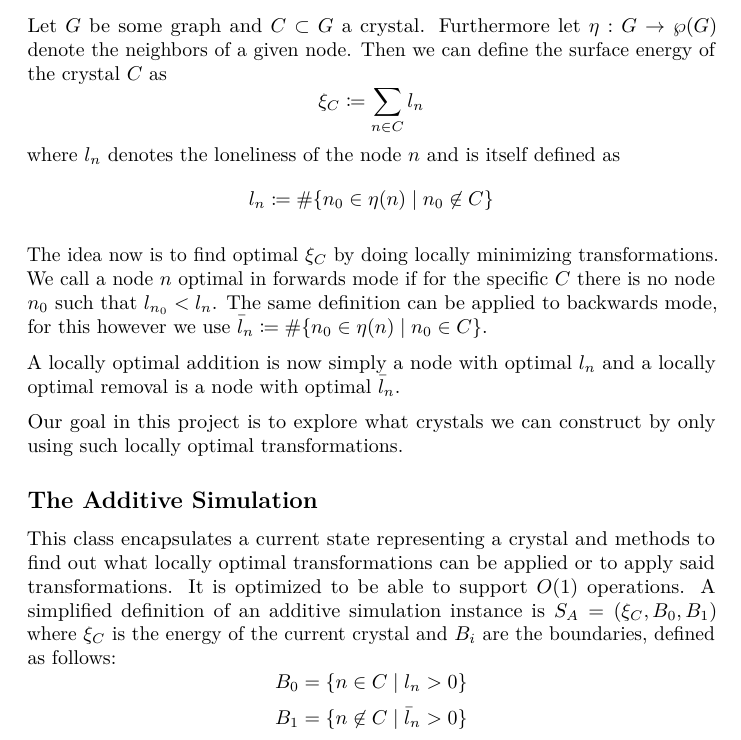
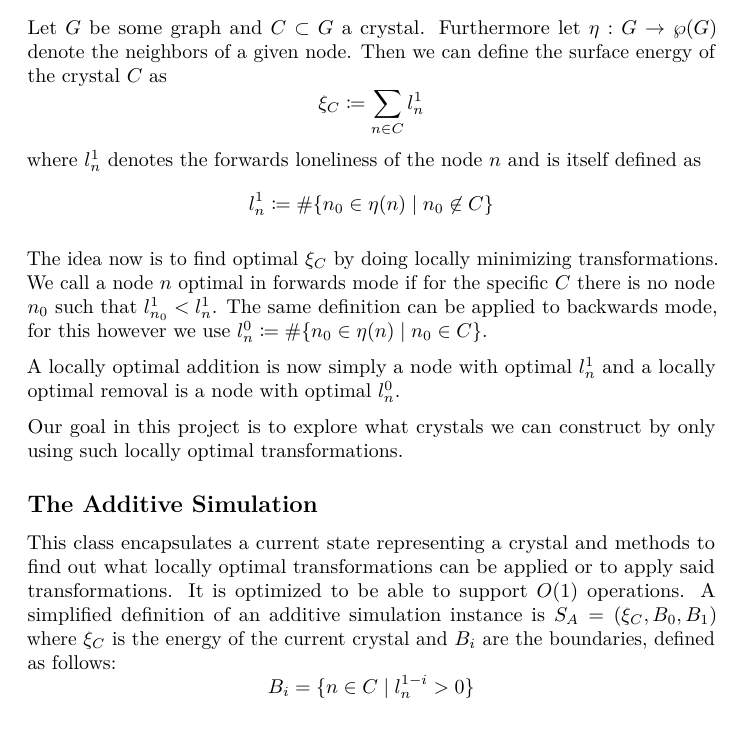
Before and after one commit to Askhor/messthaler-wulff, a LaTeX document (latex/README.tex): part of the page, cut so that both start at the same text. Compiled offline with pdfLaTeX.

Commit message:
Updating readme

```diff
--- a/latex/README.tex
+++ b/latex/README.tex
@@ -71,20 +71,21 @@ surface energy.
 Let \(G\) be some graph and \(C \subset G\) a crystal. Furthermore let
 \(\eta: G \rightarrow \wp(G)\) denote the neighbors of a given node.
 Then we can define the surface energy of the crystal \(C\) as \[
-    \xi_C \coloneq \sum_{n \in C} l_n
-\] where \(l_n\) denotes the loneliness of the node \(n\) and is itself
-defined as \[
-    l_n \coloneq \# \{ n_0 \in \eta(n) \mid n_0 \not\in C \}
+    \xi_C \coloneq \sum_{n \in C} l_n^1
+\] where \(l_n^1\) denotes the forwards loneliness of the node \(n\) and
+is itself defined as \[
+    l_n^1 \coloneq \# \{ n_0 \in \eta(n) \mid n_0 \not\in C \}
 \]
 
 The idea now is to find optimal \(\xi_C\) by doing locally minimizing
 transformations. We call a node \(n\) optimal in forwards mode if for
-the specific \(C\) there is no node \(n_0\) such that \(l_{n_0} < l_n\).
-The same definition can be applied to backwards mode, for this however
-we use \(\bar l_n \coloneq \#\{ n_0 \in \eta(n) \mid n_0 \in C \}\).
+the specific \(C\) there is no node \(n_0\) such that
+\(l_{n_0}^1 < l_n^1\). The same definition can be applied to backwards
+mode, for this however we use
+\(l_n^0 \coloneq \#\{ n_0 \in \eta(n) \mid n_0 \in C \}\).
 
-A locally optimal addition is now simply a node with optimal \(l_n\) and
-a locally optimal removal is a node with optimal \(\bar l_n\).
+A locally optimal addition is now simply a node with optimal \(l_n^1\)
+and a locally optimal removal is a node with optimal \(l_n^0\).
 
 Our goal in this project is to explore what crystals we can construct by
 only using such locally optimal transformations.
@@ -99,9 +100,7 @@ or to apply said transformations. It is optimized to be able to support
 instance is \(S_A = (\xi_C, B_0,B_1)\) where \(\xi_C\) is the energy of
 the current crystal and \(B_i\) are the boundaries, defined as follows:
 \[
-    B_0 = \{ n \in C \mid l_n > 0 \}
-\] \[
-    B_1 = \{ n \not\in C \mid \bar l_n > 0 \}
+    B_i = \{ n \in C \mid l_n^{1-i} > 0 \}
 \]
 
 \end{document}
```
Also changed, not shown: README.md, latex/README.pdf.
